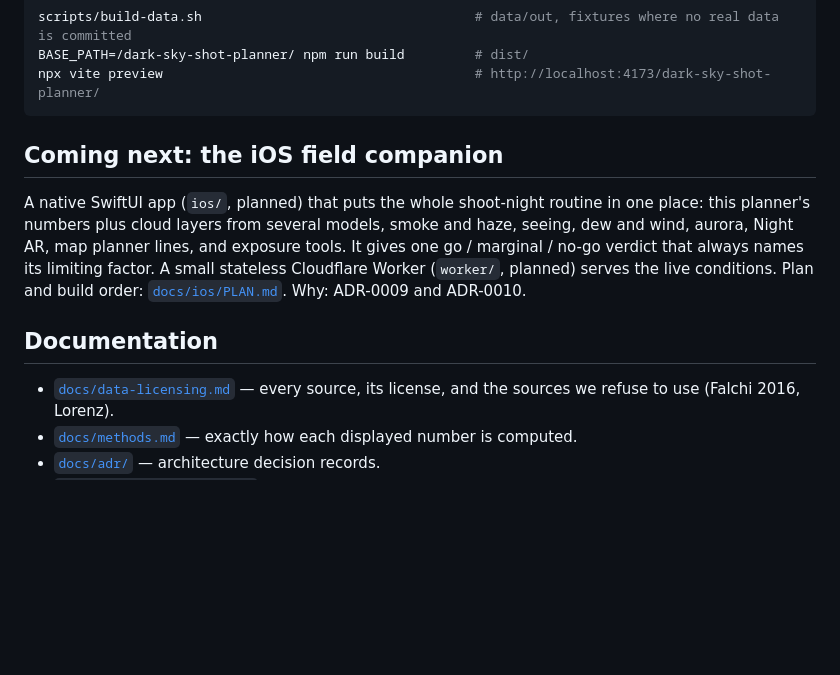
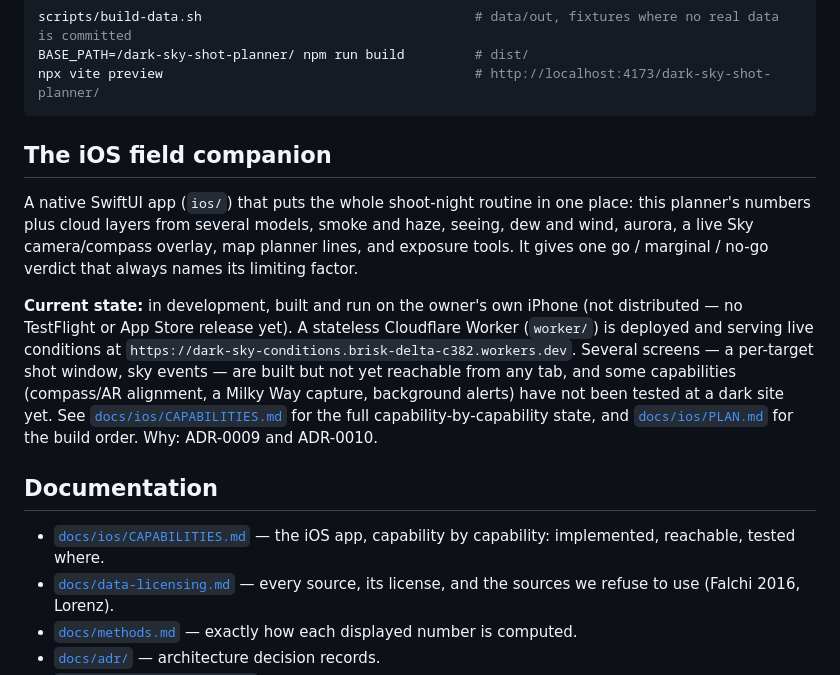
Before and after one commit to buschbrian/dark-sky-shot-planner, a Markdown page: README.md, the part around the change. Drawn GitHub-style; blank space fills up the shorter version.

Commit message:
README: describe the iOS app and Worker as they are, not as planned
The Worker is deployed and serving live conditions at its workers.dev
URL; the app is in development and runs on the owner's own phone, not
distributed. Links to the new CAPABILITIES.md for the full state.
Fixes the drift the 2026-09-27 product review flagged in §9/§10.

Co-Authored-By: Claude Opus 5.5 <noreply@anthropic.com>

````diff
--- a/README.md
+++ b/README.md
@@ -92,18 +92,30 @@ BASE_PATH=/dark-sky-shot-planner/ npm run build         # dist/
 npx vite preview                                        # http://localhost:4173/dark-sky-shot-planner/
 ```
 
-## Coming next: the iOS field companion
+## The iOS field companion
 
-A native SwiftUI app (`ios/`, planned) that puts the whole shoot-night
-routine in one place: this planner's numbers plus cloud layers from several
-models, smoke and haze, seeing, dew and wind, aurora, Night AR, map
-planner lines, and exposure tools. It gives one go / marginal / no-go
-verdict that always names its limiting factor. A small stateless Cloudflare
-Worker (`worker/`, planned) serves the live conditions. Plan and build
-order: [`docs/ios/PLAN.md`](docs/ios/PLAN.md). Why: ADR-0009 and ADR-0010.
+A native SwiftUI app (`ios/`) that puts the whole shoot-night routine in one
+place: this planner's numbers plus cloud layers from several models, smoke
+and haze, seeing, dew and wind, aurora, a live Sky camera/compass overlay,
+map planner lines, and exposure tools. It gives one go / marginal / no-go
+verdict that always names its limiting factor.
+
+**Current state:** in development, built and run on the owner's own iPhone
+(not distributed — no TestFlight or App Store release yet). A stateless
+Cloudflare Worker (`worker/`) is deployed and serving live conditions at
+`https://dark-sky-conditions.brisk-delta-c382.workers.dev`. Several
+screens — a per-target shot window, sky events — are built but not yet
+reachable from any tab, and some capabilities (compass/AR alignment, a
+Milky Way capture, background alerts) have not been tested at a dark site
+yet. See [`docs/ios/CAPABILITIES.md`](docs/ios/CAPABILITIES.md) for the
+full capability-by-capability state, and
+[`docs/ios/PLAN.md`](docs/ios/PLAN.md) for the build order. Why: ADR-0009
+and ADR-0010.
 
 ## Documentation
 
+- [`docs/ios/CAPABILITIES.md`](docs/ios/CAPABILITIES.md) — the iOS app,
+  capability by capability: implemented, reachable, tested where.
 - [`docs/data-licensing.md`](docs/data-licensing.md) — every source, its
   license, and the sources we refuse to use (Falchi 2016, Lorenz).
 - [`docs/methods.md`](docs/methods.md) — exactly how each displayed number is
````
